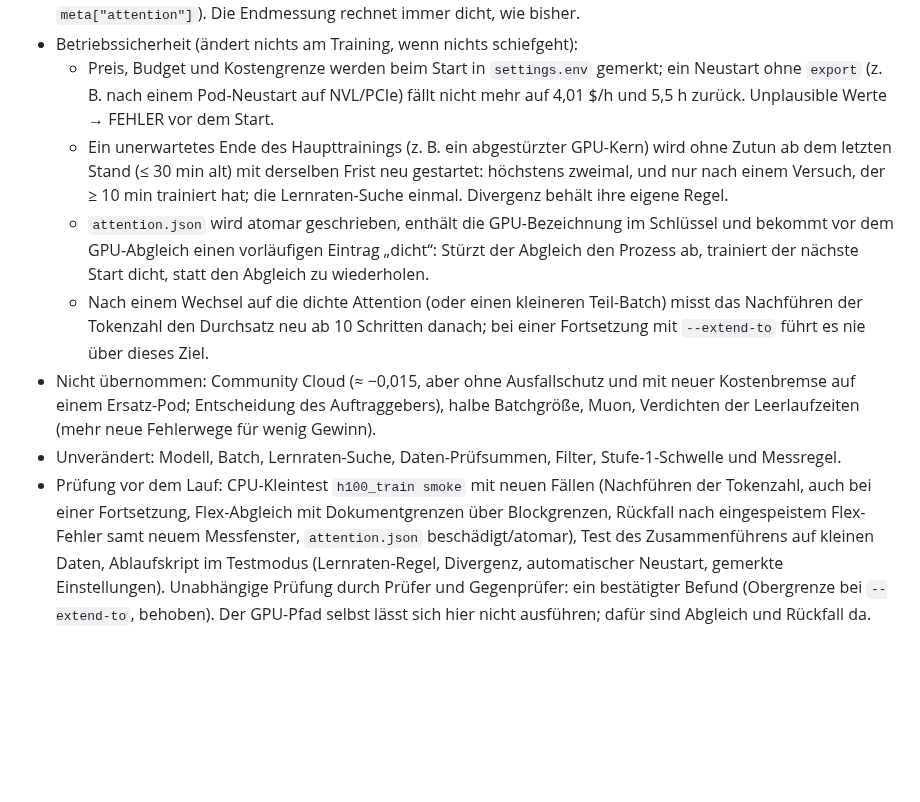
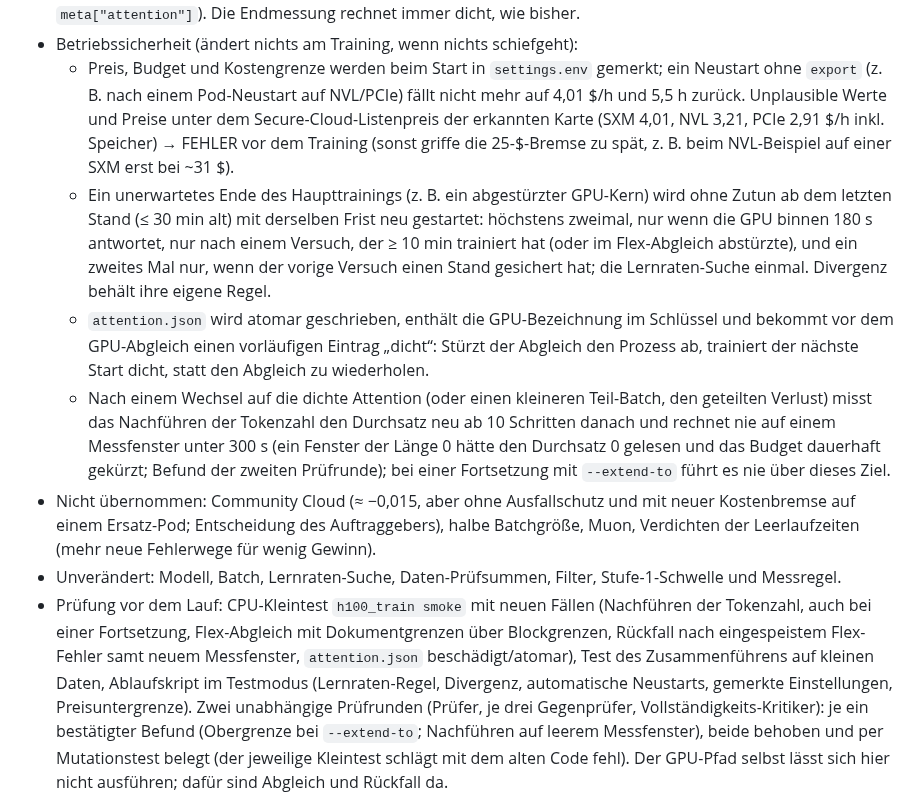
Before and after one commit to erithy25/engramm, a Markdown page: docs/PLAN_V5_FROM_SCRATCH.md, the part around the change. Drawn GitHub-style; blank space fills up the shorter version.

Commit message:
v5/H100: PLAN §11 Nachtrag 16. Oktober – Preisuntergrenze, GPU-Prüfung vor Neustarts, Mindest-Messfenster (Entwurf; zweite Prüfrunde läuft noch)
Co-Authored-By: Claude Opus 5.5 <noreply@anthropic.com>
Claude-Session: https://claude.ai/code/session_019SwnwJiHX6CTqX9UE2VxWF

```diff
--- a/docs/PLAN_V5_FROM_SCRATCH.md
+++ b/docs/PLAN_V5_FROM_SCRATCH.md
@@ -558,16 +558,20 @@ startete viermal neu. Eine H100 (~4 $/h) rechnet etwa 300-mal schneller. Ablauf
   rechnet immer dicht, wie bisher.
 - Betriebssicherheit (ändert nichts am Training, wenn nichts schiefgeht):
   - Preis, Budget und Kostengrenze werden beim Start in `settings.env` gemerkt; ein Neustart ohne `export` (z. B. nach
-    einem Pod-Neustart auf NVL/PCIe) fällt nicht mehr auf 4,01 $/h und 5,5 h zurück. Unplausible Werte → FEHLER vor
-    dem Start.
+    einem Pod-Neustart auf NVL/PCIe) fällt nicht mehr auf 4,01 $/h und 5,5 h zurück. Unplausible Werte und Preise
+    unter dem Secure-Cloud-Listenpreis der erkannten Karte (SXM 4,01, NVL 3,21, PCIe 2,91 $/h inkl. Speicher) →
+    FEHLER vor dem Training (sonst griffe die 25-$-Bremse zu spät, z. B. beim NVL-Beispiel auf einer SXM erst bei ~31 $).
   - Ein unerwartetes Ende des Haupttrainings (z. B. ein abgestürzter GPU-Kern) wird ohne Zutun ab dem letzten Stand
-    (≤ 30 min alt) mit derselben Frist neu gestartet: höchstens zweimal, und nur nach einem Versuch, der ≥ 10 min
-    trainiert hat; die Lernraten-Suche einmal. Divergenz behält ihre eigene Regel.
+    (≤ 30 min alt) mit derselben Frist neu gestartet: höchstens zweimal, nur wenn die GPU binnen 180 s antwortet, nur
+    nach einem Versuch, der ≥ 10 min trainiert hat (oder im Flex-Abgleich abstürzte), und ein zweites Mal nur, wenn
+    der vorige Versuch einen Stand gesichert hat; die Lernraten-Suche einmal. Divergenz behält ihre eigene Regel.
   - `attention.json` wird atomar geschrieben, enthält die GPU-Bezeichnung im Schlüssel und bekommt vor dem GPU-Abgleich
     einen vorläufigen Eintrag „dicht“: Stürzt der Abgleich den Prozess ab, trainiert der nächste Start dicht, statt den
     Abgleich zu wiederholen.
-  - Nach einem Wechsel auf die dichte Attention (oder einen kleineren Teil-Batch) misst das Nachführen der Tokenzahl
-    den Durchsatz neu ab 10 Schritten danach; bei einer Fortsetzung mit `--extend-to` führt es nie über dieses Ziel.
+  - Nach einem Wechsel auf die dichte Attention (oder einen kleineren Teil-Batch, den geteilten Verlust) misst das
+    Nachführen der Tokenzahl den Durchsatz neu ab 10 Schritten danach und rechnet nie auf einem Messfenster unter
+    300 s (ein Fenster der Länge 0 hätte den Durchsatz 0 gelesen und das Budget dauerhaft gekürzt; Befund der zweiten
+    Prüfrunde); bei einer Fortsetzung mit `--extend-to` führt es nie über dieses Ziel.
 - Nicht übernommen: Community Cloud (≈ −0,015, aber ohne Ausfallschutz und mit neuer Kostenbremse auf einem Ersatz-Pod;
   Entscheidung des Auftraggebers), halbe Batchgröße, Muon, Verdichten der Leerlaufzeiten (mehr neue Fehlerwege für
   wenig Gewinn).
@@ -575,6 +579,8 @@ startete viermal neu. Eine H100 (~4 $/h) rechnet etwa 300-mal schneller. Ablauf
 - Prüfung vor dem Lauf: CPU-Kleintest `h100_train smoke` mit neuen Fällen (Nachführen der Tokenzahl, auch bei einer
   Fortsetzung, Flex-Abgleich mit Dokumentgrenzen über Blockgrenzen, Rückfall nach eingespeistem Flex-Fehler samt neuem
   Messfenster, `attention.json` beschädigt/atomar), Test des Zusammenführens auf kleinen Daten, Ablaufskript im
-  Testmodus (Lernraten-Regel, Divergenz, automatischer Neustart, gemerkte Einstellungen). Unabhängige Prüfung durch
-  Prüfer und Gegenprüfer: ein bestätigter Befund (Obergrenze bei `--extend-to`, behoben). Der GPU-Pfad selbst lässt
+  Testmodus (Lernraten-Regel, Divergenz, automatische Neustarts, gemerkte Einstellungen, Preisuntergrenze). Zwei
+  unabhängige Prüfrunden (Prüfer, je drei Gegenprüfer, Vollständigkeits-Kritiker): je ein bestätigter Befund
+  (Obergrenze bei `--extend-to`; Nachführen auf leerem Messfenster), beide behoben und per Mutationstest belegt
+  (der jeweilige Kleintest schlägt mit dem alten Code fehl). Der GPU-Pfad selbst lässt
   sich hier nicht ausführen; dafür sind Abgleich und Rückfall da.
```
